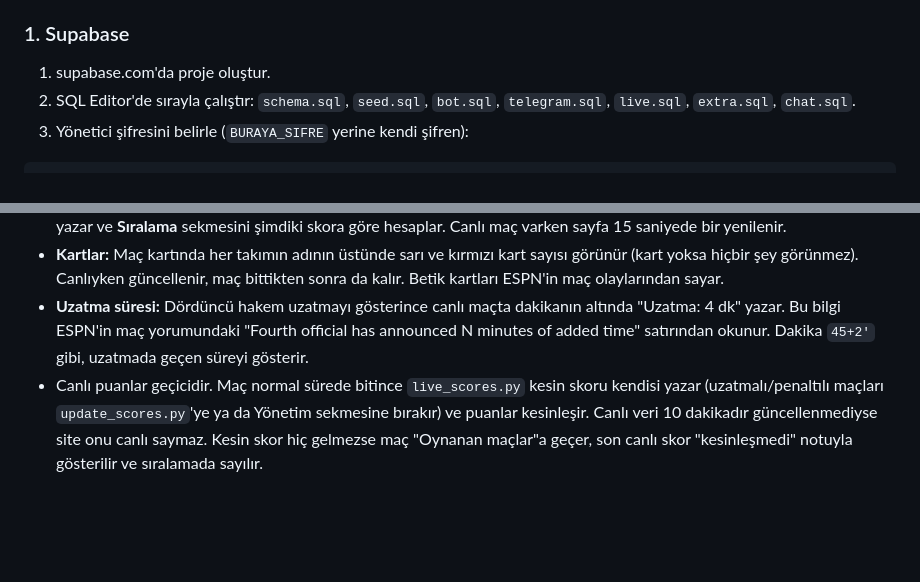
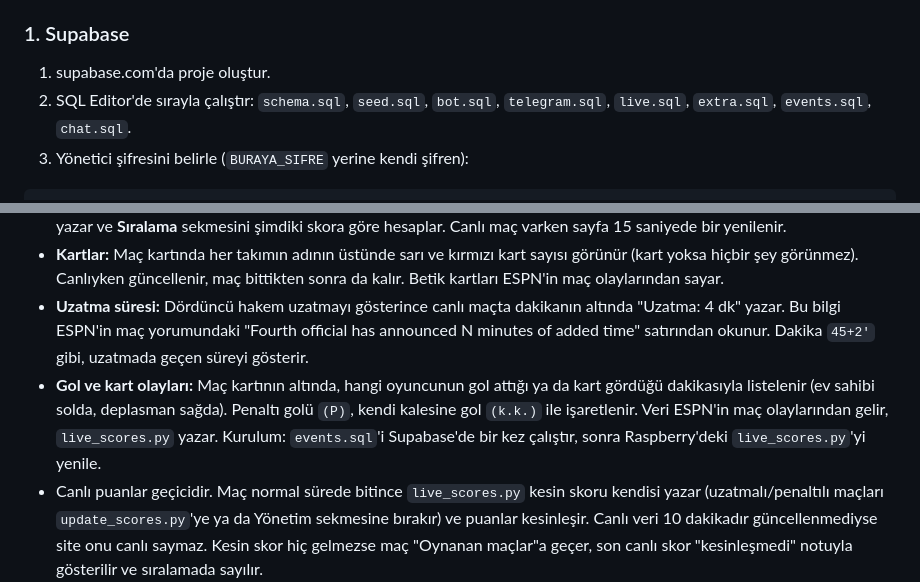
Before and after one commit to Alper-Yetik/tahmin-ligi-render, a Markdown page: README.md, 2 parts joined by grey strips. Rendered like a GitHub page; blank space fills up the shorter version.

Commit message:
README: gol/kart olayları ve events.sql kurulumu

````diff
--- a/README.md
+++ b/README.md
@@ -68,7 +68,7 @@ Tarayıcı (index.html)  ──►  Supabase (Postgres + REST)  ◄──  Raspb
 ### 1. Supabase
 
 1. supabase.com'da proje oluştur.
-2. SQL Editor'de sırayla çalıştır: `schema.sql`, `seed.sql`, `bot.sql`, `telegram.sql`, `live.sql`, `extra.sql`, `chat.sql`.
+2. SQL Editor'de sırayla çalıştır: `schema.sql`, `seed.sql`, `bot.sql`, `telegram.sql`, `live.sql`, `extra.sql`, `events.sql`, `chat.sql`.
 3. Yönetici şifresini belirle (`BURAYA_SIFRE` yerine kendi şifren):
 
 ```sql
@@ -127,6 +127,7 @@ Giriş sadece ad olduğu için biri başkasının adıyla yazabilir. Tablo (`cha
 - Site canlı maçı "Canlı maçlar" bölümünde kırmızı skor ve dakika ile gösterir, tahminlerin yanında **şimdilik** kazanılan puanı yazar ve **Sıralama** sekmesini şimdiki skora göre hesaplar. Canlı maç varken sayfa 15 saniyede bir yenilenir.
 - **Kartlar:** Maç kartında her takımın adının üstünde sarı ve kırmızı kart sayısı görünür (kart yoksa hiçbir şey görünmez). Canlıyken güncellenir, maç bittikten sonra da kalır. Betik kartları ESPN'in maç olaylarından sayar.
 - **Uzatma süresi:** Dördüncü hakem uzatmayı gösterince canlı maçta dakikanın altında "Uzatma: 4 dk" yazar. Bu bilgi ESPN'in maç yorumundaki "Fourth official has announced N minutes of added time" satırından okunur. Dakika `45+2'` gibi, uzatmada geçen süreyi gösterir.
+- **Gol ve kart olayları:** Maç kartının altında, hangi oyuncunun gol attığı ya da kart gördüğü dakikasıyla listelenir (ev sahibi solda, deplasman sağda). Penaltı golü `(P)`, kendi kalesine gol `(k.k.)` ile işaretlenir. Veri ESPN'in maç olaylarından gelir, `live_scores.py` yazar. Kurulum: `events.sql`'i Supabase'de bir kez çalıştır, sonra Raspberry'deki `live_scores.py`'yi yenile.
 - Canlı puanlar geçicidir. Maç normal sürede bitince `live_scores.py` kesin skoru kendisi yazar (uzatmalı/penaltılı maçları `update_scores.py`'ye ya da Yönetim sekmesine bırakır) ve puanlar kesinleşir. Canlı veri 10 dakikadır güncellenmediyse site onu canlı saymaz. Kesin skor hiç gelmezse maç "Oynanan maçlar"a geçer, son canlı skor "kesinleşmedi" notuyla gösterilir ve sıralamada sayılır.
 
 ```bash
````
